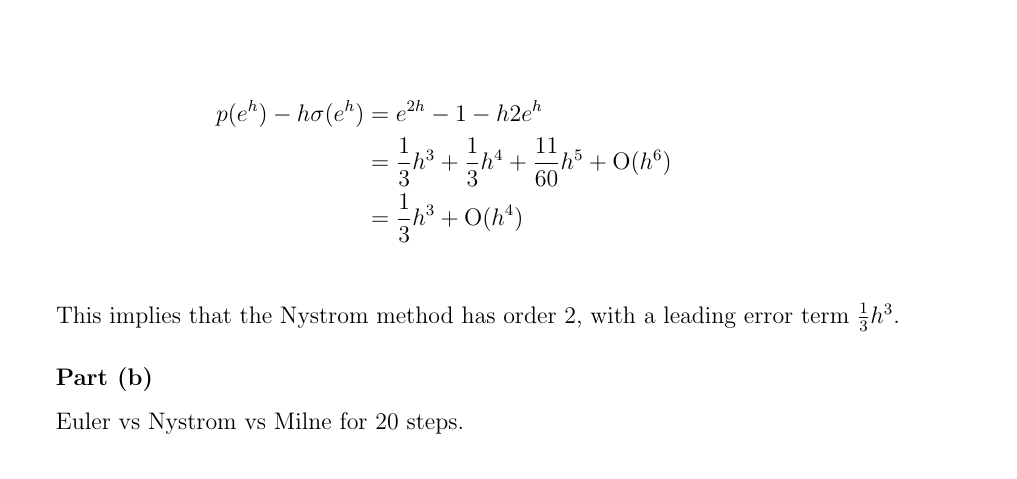
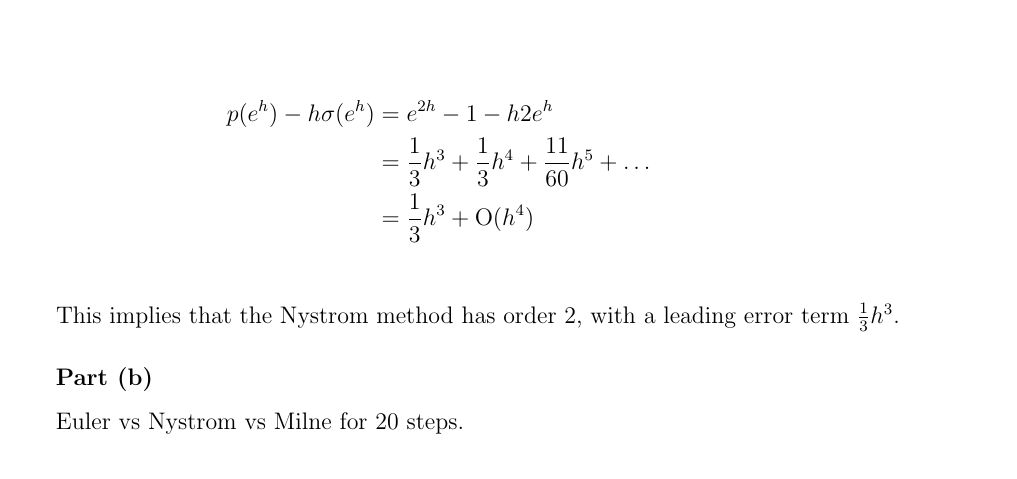
Before and after one commit to imalerich/math481, a LaTeX problem sheet (hw1/hw1.tex): part of page 10 of 18, cut so that both start at the same text. The pictures show the PDF file hw1/hw1.pdf that the author committed with the source.

Commit message:
think this makes it more clear I'm doing a Taylor Series expansion

```diff
--- a/hw1/hw1.tex
+++ b/hw1/hw1.tex
@@ -237,7 +237,7 @@
 
     \begin{align*}
 	p(e^h) - h\sigma(e^h) &= e^{2h} - 1 - h2e^h &\\
-	    &= \frac{1}{3}h^3 + \frac{1}{3}h^4 + \frac{11}{60}h^5 + \BigO{h^6} &\\
+	    &= \frac{1}{3}h^3 + \frac{1}{3}h^4 + \frac{11}{60}h^5 + \ldots &\\
 	    &= \frac{1}{3}h^3 + \BigO{h^4} &\\
     \end{align*}
 
```
Also changed, not shown: hw1/hw1.pdf.
